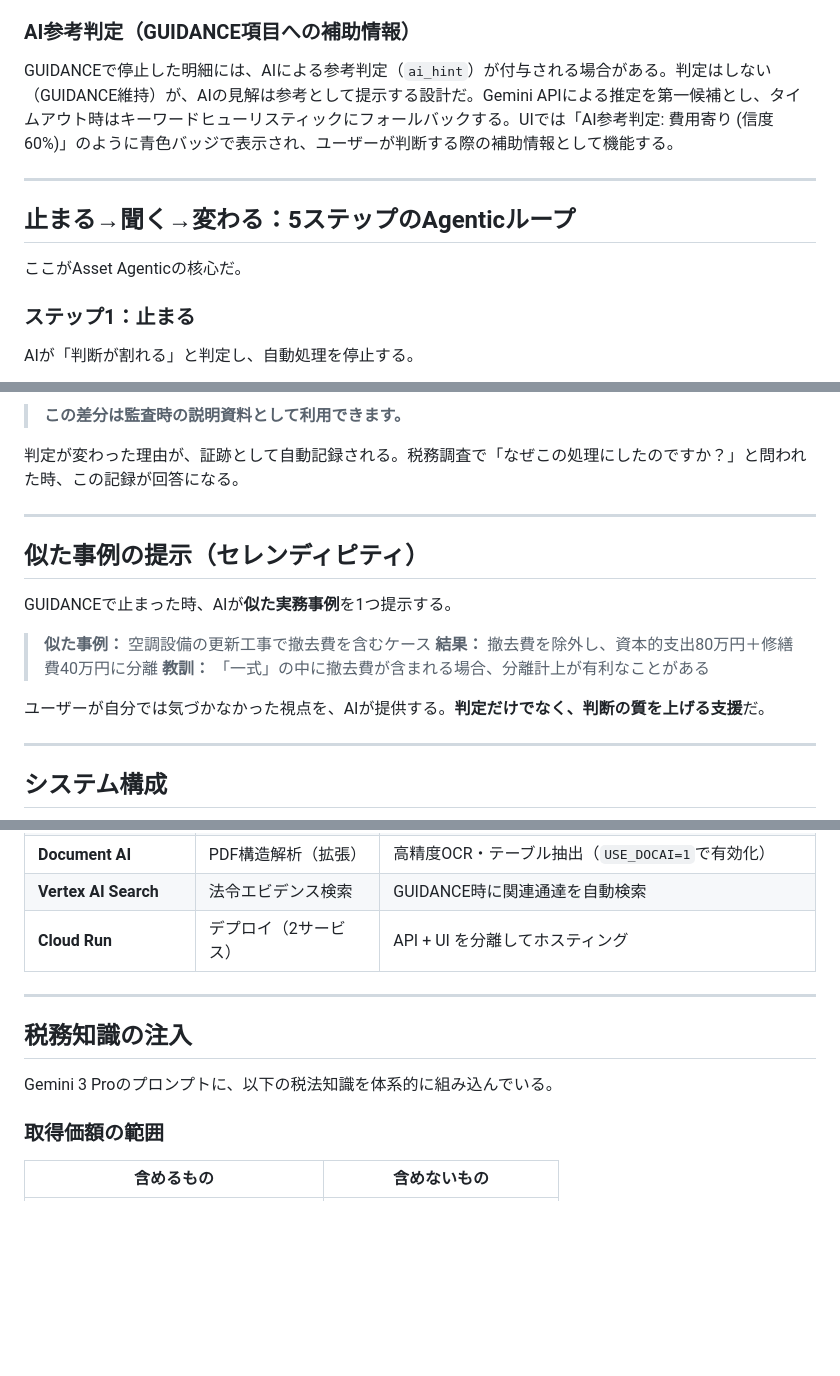
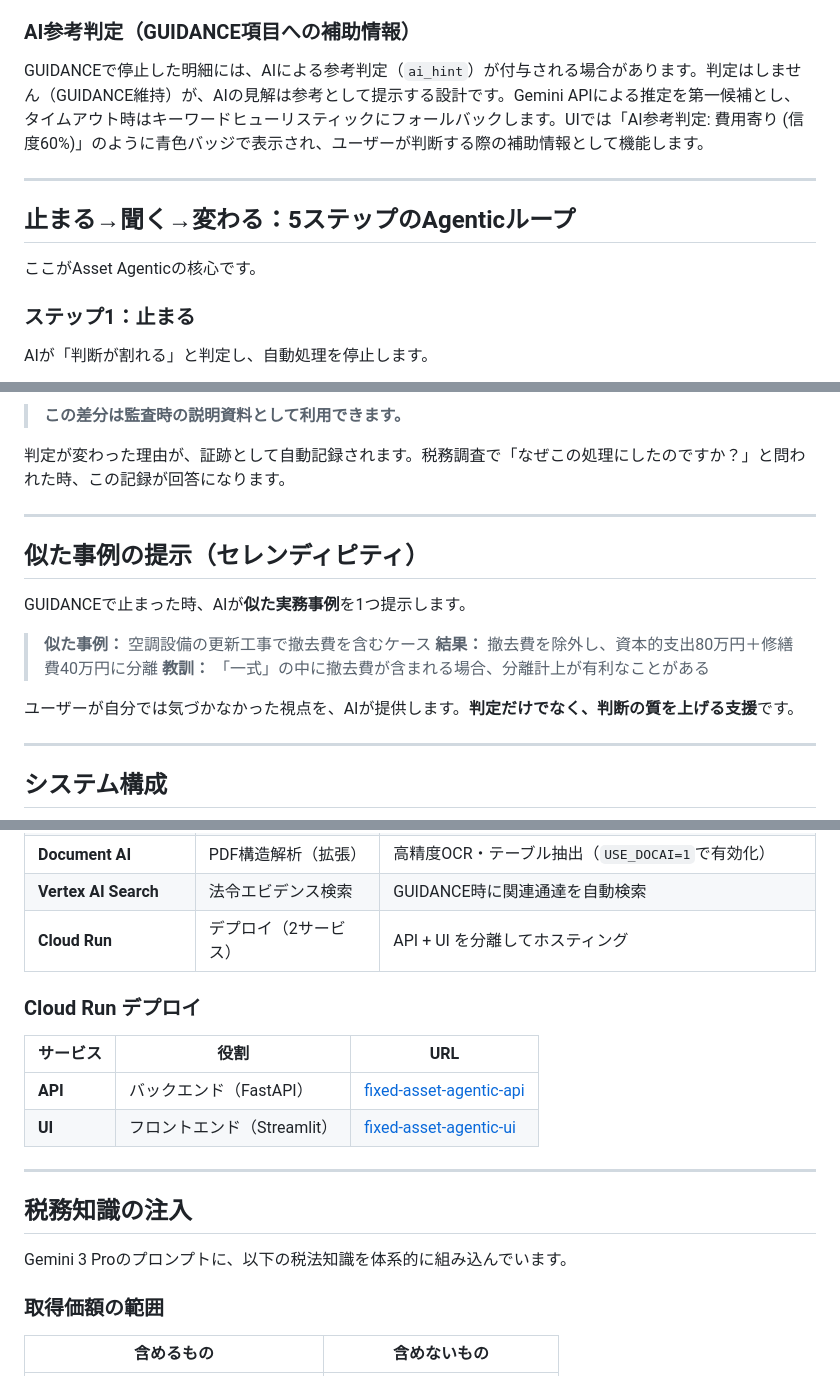
Before and after one commit to Majiro-ns/fixed-asset-agentic, a Markdown page: articles/asset-agentic-stop-first.md, 3 parts joined by grey strips. Drawn GitHub-style; blank space fills up the shorter version.

```diff
--- a/articles/asset-agentic-stop-first.md
+++ b/articles/asset-agentic-stop-first.md
@@ -104,15 +104,15 @@ Gemini 3 Proに税法知識を注入し、**書類全体の文脈**から判定
 
 ### AI参考判定（GUIDANCE項目への補助情報）
 
-GUIDANCEで停止した明細には、AIによる参考判定（`ai_hint`）が付与される場合がある。判定はしない（GUIDANCE維持）が、AIの見解は参考として提示する設計だ。Gemini APIによる推定を第一候補とし、タイムアウト時はキーワードヒューリスティックにフォールバックする。UIでは「AI参考判定: 費用寄り (信度60%)」のように青色バッジで表示され、ユーザーが判断する際の補助情報として機能する。
+GUIDANCEで停止した明細には、AIによる参考判定（`ai_hint`）が付与される場合があります。判定はしません（GUIDANCE維持）が、AIの見解は参考として提示する設計です。Gemini APIによる推定を第一候補とし、タイムアウト時はキーワードヒューリスティックにフォールバックします。UIでは「AI参考判定: 費用寄り (信度60%)」のように青色バッジで表示され、ユーザーが判断する際の補助情報として機能します。
 
 ---
 
 ## 止まる→聞く→変わる：5ステップのAgenticループ
 
-ここがAsset Agenticの核心だ。
+ここがAsset Agenticの核心です。
 
 ### ステップ1：止まる
 
-AIが「判断が割れる」と判定し、自動処理を停止する。
+AIが「判断が割れる」と判定し、自動処理を停止します。
 
@@ -152,19 +152,19 @@ Before → After で何が変わったかを明示する。
 
 > **この差分は監査時の説明資料として利用できます。**
 
-判定が変わった理由が、証跡として自動記録される。税務調査で「なぜこの処理にしたのですか？」と問われた時、この記録が回答になる。
+判定が変わった理由が、証跡として自動記録されます。税務調査で「なぜこの処理にしたのですか？」と問われた時、この記録が回答になります。
 
 ---
 
 ## 似た事例の提示（セレンディピティ）
 
-GUIDANCEで止まった時、AIが**似た実務事例**を1つ提示する。
+GUIDANCEで止まった時、AIが**似た実務事例**を1つ提示します。
 
 > **似た事例：** 空調設備の更新工事で撤去費を含むケース
 > **結果：** 撤去費を除外し、資本的支出80万円＋修繕費40万円に分離
 > **教訓：** 「一式」の中に撤去費が含まれる場合、分離計上が有利なことがある
 
-ユーザーが自分では気づかなかった視点を、AIが提供する。**判定だけでなく、判断の質を上げる支援**だ。
+ユーザーが自分では気づかなかった視点を、AIが提供します。**判定だけでなく、判断の質を上げる支援**です。
 
 ---
 
@@ -201,11 +201,18 @@ graph TB
 | **Vertex AI Search** | 法令エビデンス検索 | GUIDANCE時に関連通達を自動検索 |
 | **Cloud Run** | デプロイ（2サービス） | API + UI を分離してホスティング |
 
+### Cloud Run デプロイ
+
+| サービス | 役割 | URL |
+|---------|------|-----|
+| **API** | バックエンド（FastAPI） | [fixed-asset-agentic-api](https://fixed-asset-agentic-api-986547623556.asia-northeast1.run.app) |
+| **UI** | フロントエンド（Streamlit） | [fixed-asset-agentic-ui](https://fixed-asset-agentic-ui-986547623556.asia-northeast1.run.app) |
+
 ---
 
 ## 税務知識の注入
 
-Gemini 3 Proのプロンプトに、以下の税法知識を体系的に組み込んでいる。
+Gemini 3 Proのプロンプトに、以下の税法知識を体系的に組み込んでいます。
 
 ### 取得価額の範囲
 
```
Also changed, not shown: other parts of articles/asset-agentic-stop-first.md (+41 -33 lines).
